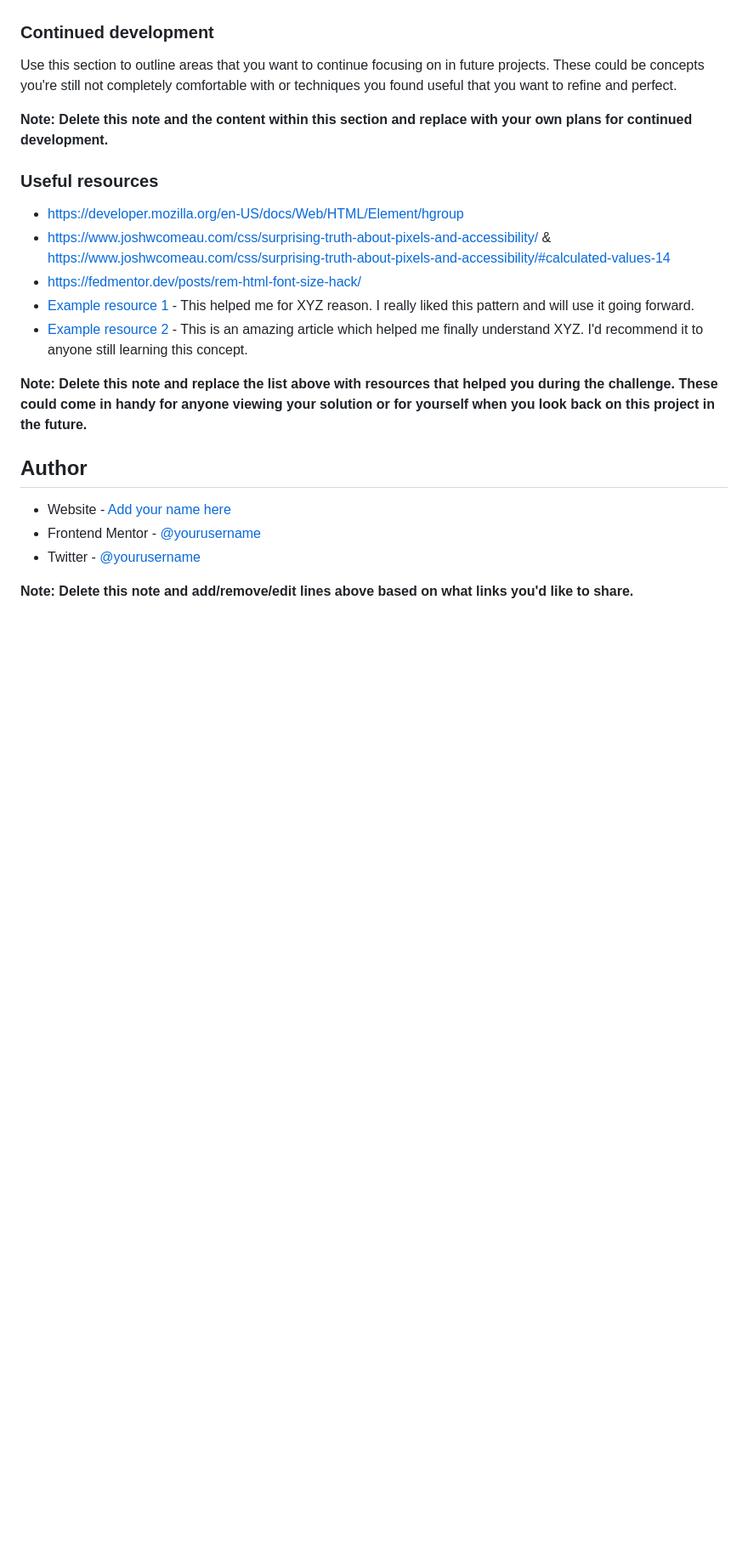
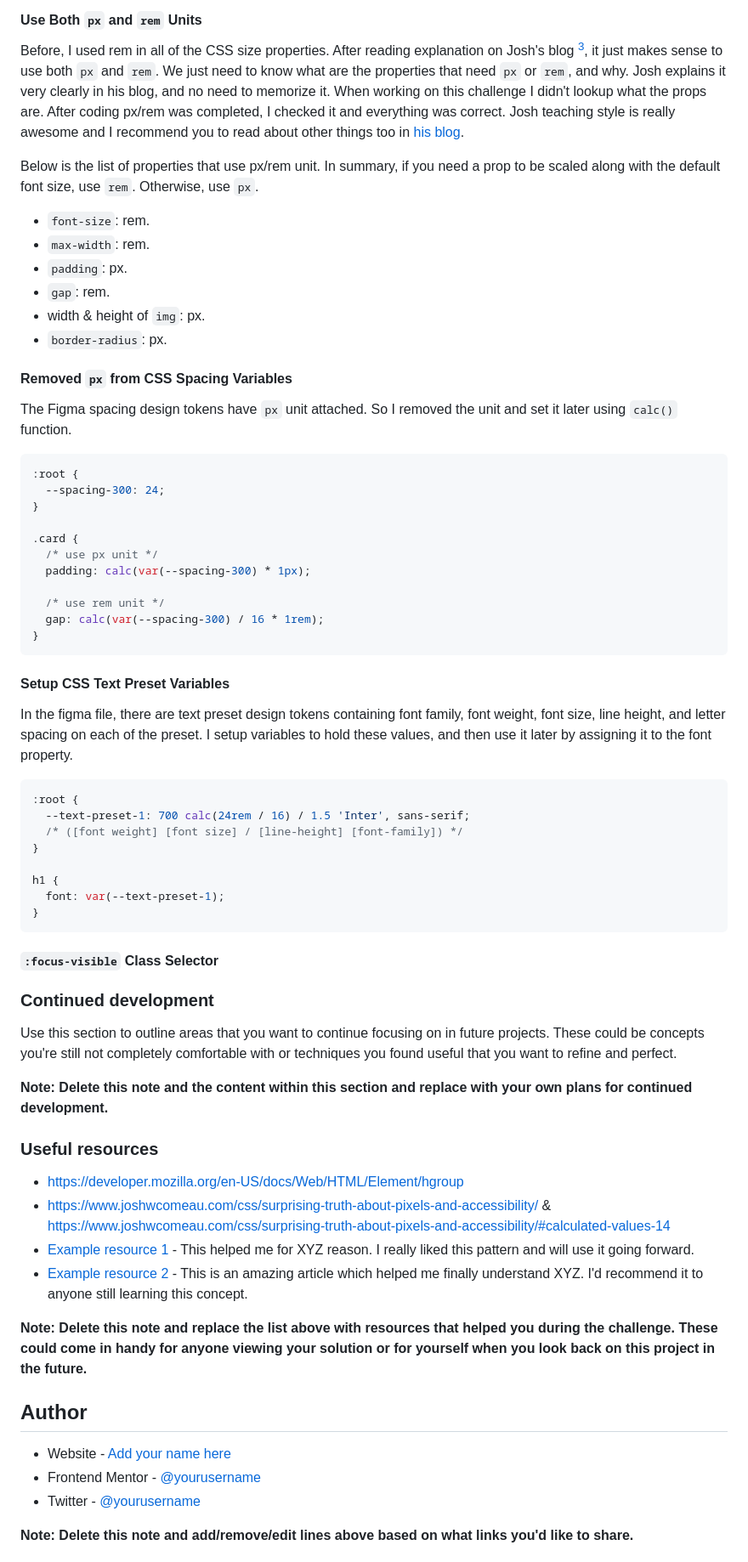
Before and after one commit to finkusuma-dev/frontendmentor-social-links-profile, a Markdown page: README-template.md, the part around the change printed below. Shown: that part at 85% size. Drawn GitHub-style; blank space fills up the shorter version.

````diff
--- a/README-template.md
+++ b/README-template.md
@@ -60,3 +68,50 @@ Then crop/optimize/edit your image however you like, add it to your project, and
+#### Use Both `px` and `rem` Units
+
+Before, I used rem in all of the CSS size properties. After reading explanation on Josh's blog [^2], it just makes sense to use both `px` and `rem`. We just need to know what are the properties that need `px` or `rem`, and why. Josh explains it very clearly in his blog, and no need to memorize it. When working on this challenge I didn't lookup what the props are. After coding px/rem was completed, I checked it and everything was correct. Josh teaching style is really awesome and I recommend you to read about other things too in [his blog](https://www.joshwcomeau.com).
+
+Below is the list of properties that use px/rem unit. In summary, if you need a prop to be scaled along with the default font size, use `rem`. Otherwise, use `px`.
+
+- `font-size`: rem.
+- `max-width`: rem.
+- `padding`: px.
+- `gap`: rem.
+- width & height of `img`: px.
+- `border-radius`: px.
+
+#### Removed `px` from CSS Spacing Variables
+
+The Figma spacing design tokens have `px` unit attached. So I removed the unit and set it later using `calc()` function.
+
+```css
+:root {
+  --spacing-300: 24;
+}
+
+.card {
+  /* use px unit */
+  padding: calc(var(--spacing-300) * 1px);
+
+  /* use rem unit */
+  gap: calc(var(--spacing-300) / 16 * 1rem);
+}
+```
+
+#### Setup CSS Text Preset Variables
+
+In the figma file, there are text preset design tokens containing font family, font weight, font size, line height, and letter spacing on each of the preset. I setup variables to hold these values, and then use it later by assigning it to the font property.
+
+```css
+:root {
+  --text-preset-1: 700 calc(24rem / 16) / 1.5 'Inter', sans-serif;
+  /* ([font weight] [font size] / [line-height] [font-family]) */
+}
+
+h1 {
+  font: var(--text-preset-1);
+}
+```
+
+#### `:focus-visible` Class Selector
 
 ### Continued development
 
@@ -68,7 +123,6 @@ Use this section to outline areas that you want to continue focusing on in futur
 
 - https://developer.mozilla.org/en-US/docs/Web/HTML/Element/hgroup
 - https://www.joshwcomeau.com/css/surprising-truth-about-pixels-and-accessibility/ & https://www.joshwcomeau.com/css/surprising-truth-about-pixels-and-accessibility/#calculated-values-14
-- https://fedmentor.dev/posts/rem-html-font-size-hack/
 - [Example resource 1](https://www.example.com) - This helped me for XYZ reason. I really liked this pattern and will use it going forward.
 - [Example resource 2](https://www.example.com) - This is an amazing article which helped me finally understand XYZ. I'd recommend it to anyone still learning this concept.
 
````
Also changed, not shown: other parts of README-template.md (+25 -14 lines), _docs/screenshot.jpg (added).
